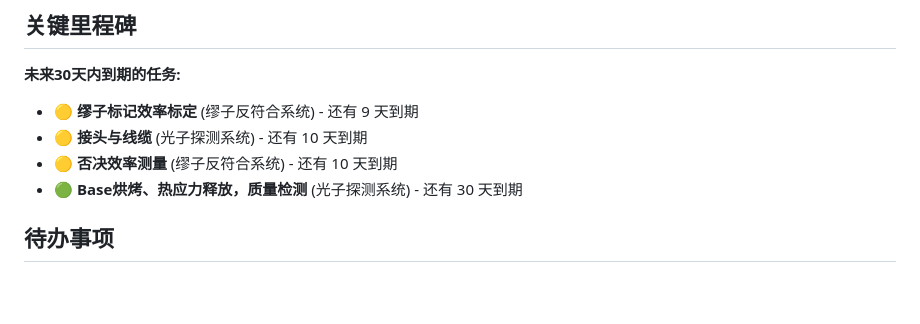
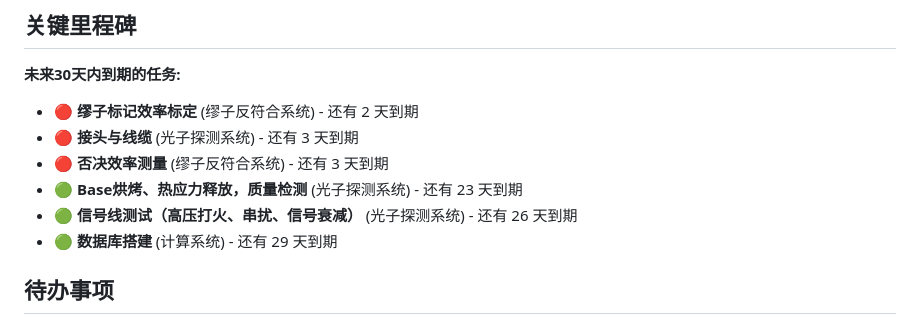
Before and after one commit to Yangjijun1992/relics-commission-tracker, a Markdown page: progress_report.md, the part around one of its changes. Rendered like a GitHub page; blank space fills up the shorter version.

Commit message:
chore: auto-generate progress report

```diff
--- a/progress_report.md
+++ b/progress_report.md
@@ -178,10 +178,12 @@
 
 **未来30天内到期的任务:**
 
-- 🟡 **缪子标记效率标定** (缪子反符合系统) - 还有 9 天到期
-- 🟡 **接头与线缆** (光子探测系统) - 还有 10 天到期
-- 🟡 **否决效率测量** (缪子反符合系统) - 还有 10 天到期
-- 🟢 **Base烘烤、热应力释放，质量检测** (光子探测系统) - 还有 30 天到期
+- 🔴 **缪子标记效率标定** (缪子反符合系统) - 还有 2 天到期
+- 🔴 **接头与线缆** (光子探测系统) - 还有 3 天到期
+- 🔴 **否决效率测量** (缪子反符合系统) - 还有 3 天到期
+- 🟢 **Base烘烤、热应力释放，质量检测** (光子探测系统) - 还有 23 天到期
+- 🟢 **信号线测试（高压打火、串扰、信号衰减）** (光子探测系统) - 还有 26 天到期
+- 🟢 **数据库搭建** (计算系统) - 还有 29 天到期
 
 ## 待办事项
 
```
Also changed, not shown: other parts of progress_report.md (+1 -1 lines).
